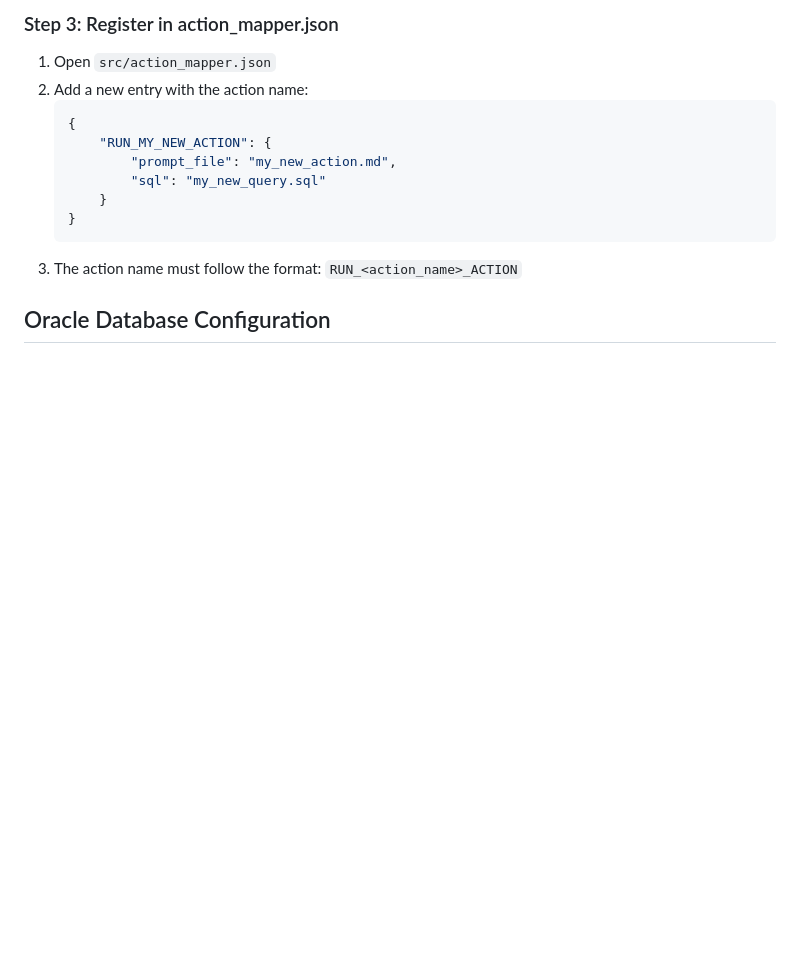
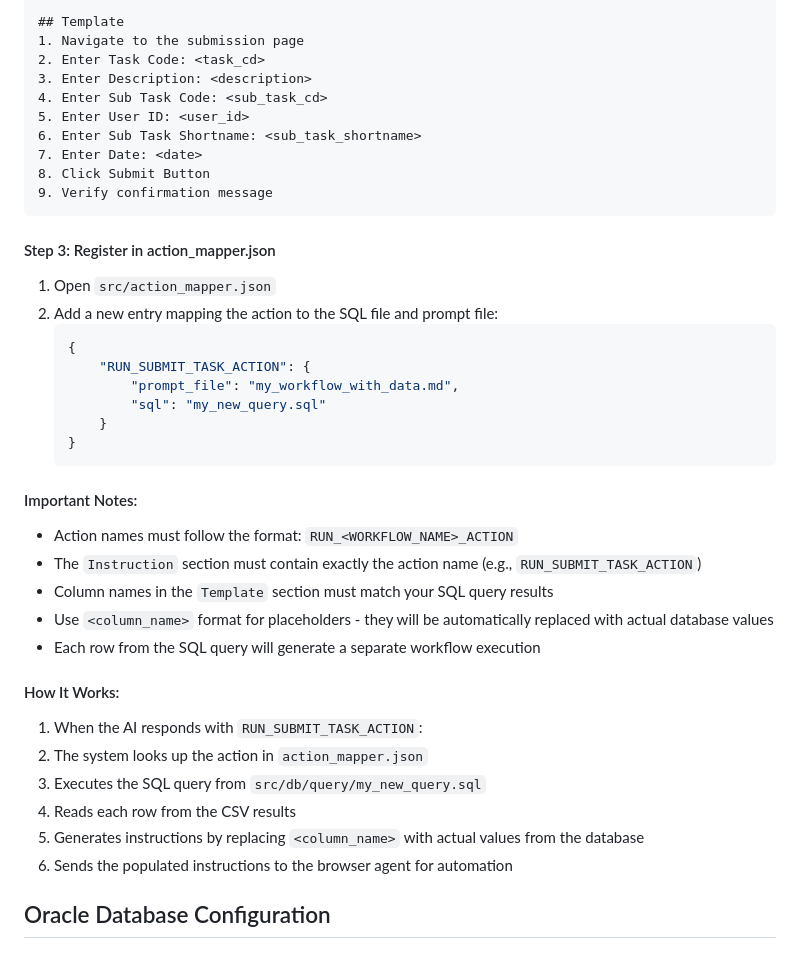
Before and after one commit to shaw-s-yu/browser_mcp_chat_agent, a Markdown page: README.md, the part around one of its changes. GitHub-like rendering; blank space fills up the shorter version.

````diff
--- a/README.md
+++ b/README.md
@@ -95,17 +141,43 @@ To add new automated actions, you need to create SQL queries, prompt templates,
 
-### Step 3: Register in action_mapper.json
+## Template
+1. Navigate to the submission page
+2. Enter Task Code: <task_cd>
+3. Enter Description: <description>
+4. Enter Sub Task Code: <sub_task_cd>
+5. Enter User ID: <user_id>
+6. Enter Sub Task Shortname: <sub_task_shortname>
+7. Enter Date: <date>
+8. Click Submit Button
+9. Verify confirmation message
+```
+
+#### Step 3: Register in action_mapper.json
 
 1. Open `src/action_mapper.json`
-2. Add a new entry with the action name:
+2. Add a new entry mapping the action to the SQL file and prompt file:
    ```json
    {
-       "RUN_MY_NEW_ACTION": {
-           "prompt_file": "my_new_action.md",
+       "RUN_SUBMIT_TASK_ACTION": {
+           "prompt_file": "my_workflow_with_data.md",
            "sql": "my_new_query.sql"
        }
    }
    ```
-3. The action name must follow the format: `RUN_<action_name>_ACTION`
+
+#### Important Notes:
+- Action names must follow the format: `RUN_<WORKFLOW_NAME>_ACTION`
+- The `Instruction` section must contain exactly the action name (e.g., `RUN_SUBMIT_TASK_ACTION`)
+- Column names in the `Template` section must match your SQL query results
+- Use `<column_name>` format for placeholders - they will be automatically replaced with actual database values
+- Each row from the SQL query will generate a separate workflow execution
+
+#### How It Works:
+1. When the AI responds with `RUN_SUBMIT_TASK_ACTION`:
+2. The system looks up the action in `action_mapper.json`
+3. Executes the SQL query from `src/db/query/my_new_query.sql`
+4. Reads each row from the CSV results
+5. Generates instructions by replacing `<column_name>` with actual values from the database
+6. Sends the populated instructions to the browser agent for automation
 
 ## Oracle Database Configuration
 
````
Also changed, not shown: other parts of README.md (+65 -19 lines).
